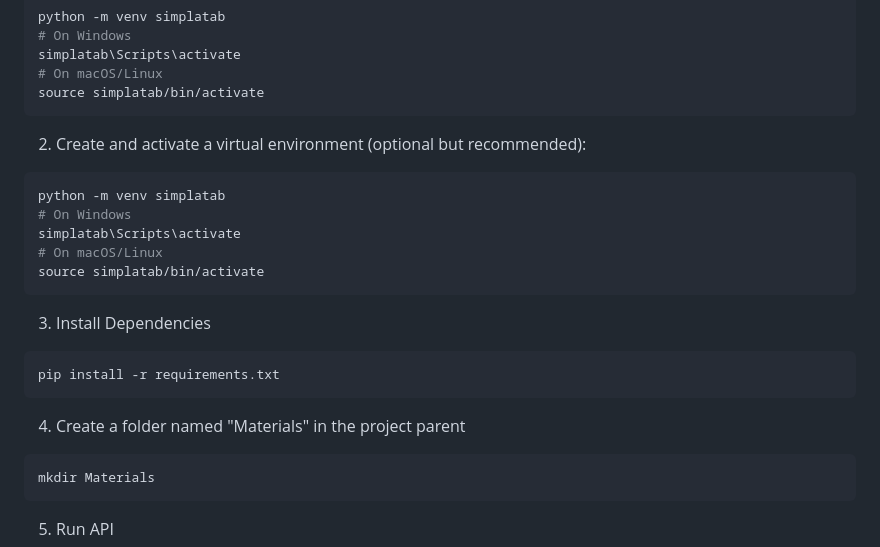
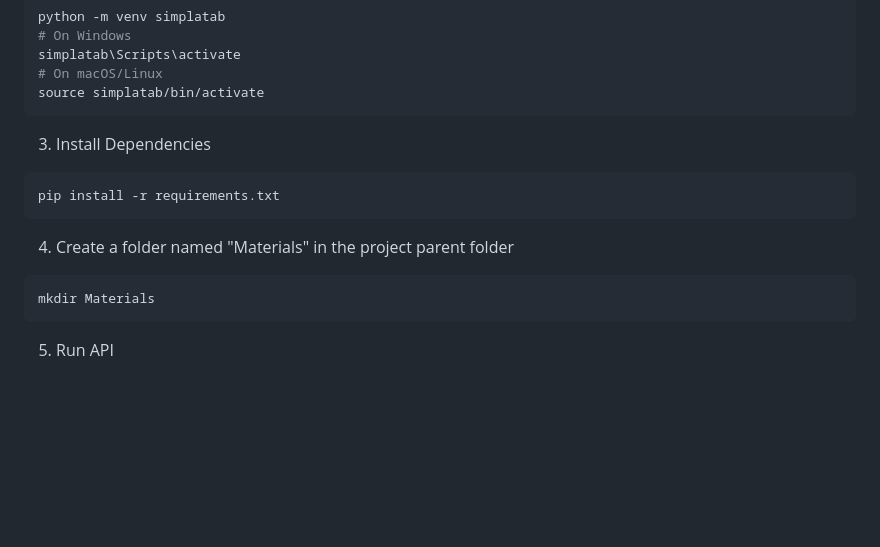
Before and after one commit to dzaridis/simplatab-machine-learning-automator, a Markdown page: README.md, the part around the change. Rendered like a GitHub page; blank space fills up the shorter version.

Commit message:
Readme md

````diff
--- a/README.md
+++ b/README.md
@@ -97,21 +97,13 @@ simplatab\Scripts\activate
 source simplatab/bin/activate
 ```
 
-2. Create and activate a virtual environment (optional but recommended):
-```bash
-python -m venv simplatab
-# On Windows
-simplatab\Scripts\activate
-# On macOS/Linux
-source simplatab/bin/activate
-```
 
 3. Install Dependencies
 ```bash
 pip install -r requirements.txt
 ```
 
-4. Create a folder named "Materials" in the project parent
+4. Create a folder named "Materials" in the project parent folder
 ```bash
 mkdir Materials
 ```
````
